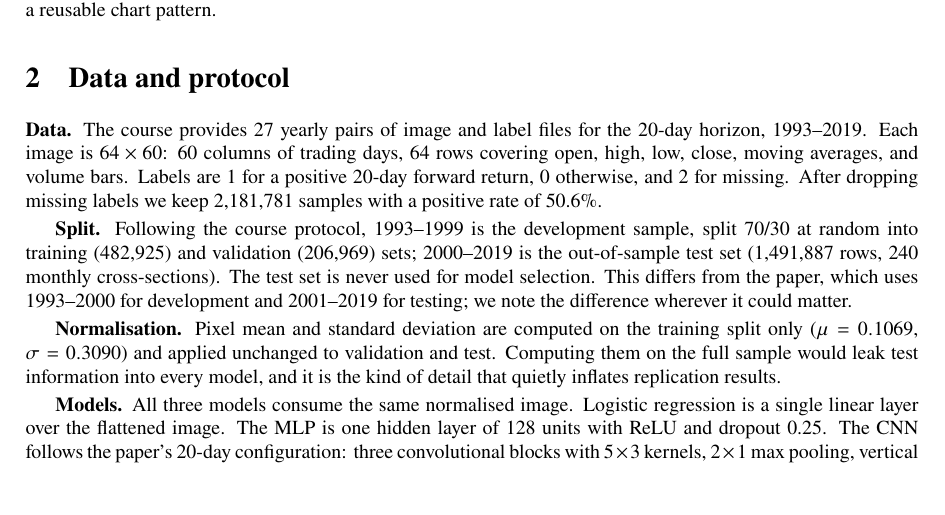
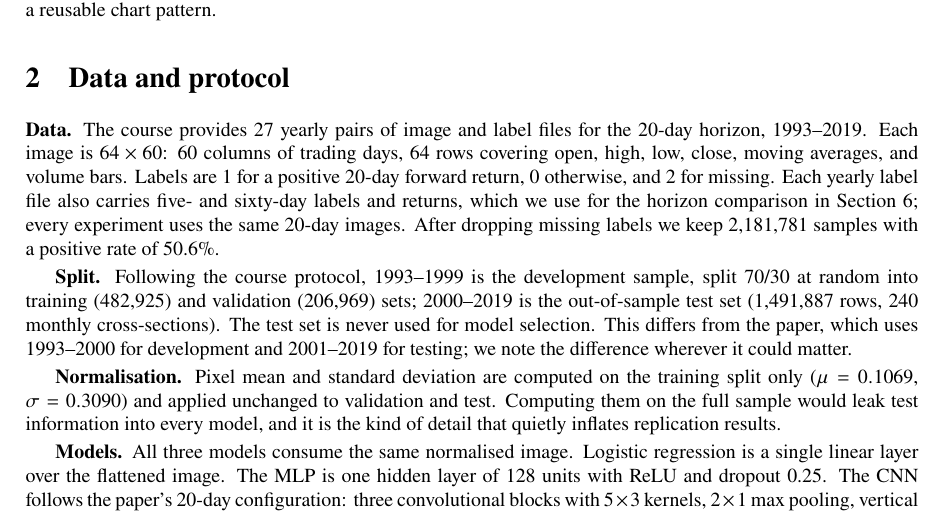
Before and after one commit to imsf04/54_CNN, a LaTeX paper (reports/replication_report.tex): part of page 2 of 8 before the commit and part of page 2 of 9 after it, cut so that both start at the same text, the shorter picture padded with empty space. Compiled offline with pdfLaTeX.

Commit message:
Note the multi-horizon labels in the data section

```diff
--- a/reports/replication_report.tex
+++ b/reports/replication_report.tex
@@ -39,7 +39,7 @@ Our answers are precise but less flattering than a leaderboard. Averaged over th
 
 \section{Data and protocol}
 
-\textbf{Data.} The course provides 27 yearly pairs of image and label files for the 20-day horizon, 1993--2019. Each image is $64\times60$: 60 columns of trading days, 64 rows covering open, high, low, close, moving averages, and volume bars. Labels are 1 for a positive 20-day forward return, 0 otherwise, and 2 for missing. After dropping missing labels we keep 2{,}181{,}781 samples with a positive rate of 50.6\%.
+\textbf{Data.} The course provides 27 yearly pairs of image and label files for the 20-day horizon, 1993--2019. Each image is $64\times60$: 60 columns of trading days, 64 rows covering open, high, low, close, moving averages, and volume bars. Labels are 1 for a positive 20-day forward return, 0 otherwise, and 2 for missing. Each yearly label file also carries five- and sixty-day labels and returns, which we use for the horizon comparison in Section~\ref{sec:beyond}; every experiment uses the same 20-day images. After dropping missing labels we keep 2{,}181{,}781 samples with a positive rate of 50.6\%.
 
 \textbf{Split.} Following the course protocol, 1993--1999 is the development sample, split 70/30 at random into training (482{,}925) and validation (206{,}969) sets; 2000--2019 is the out-of-sample test set (1{,}491{,}887 rows, 240 monthly cross-sections). The test set is never used for model selection. This differs from the paper, which uses 1993--2000 for development and 2001--2019 for testing; we note the difference wherever it could matter.
 
```
Also changed, not shown: reports/replication_report.pdf, reports/replication_report.tex (1 more changed lines).
